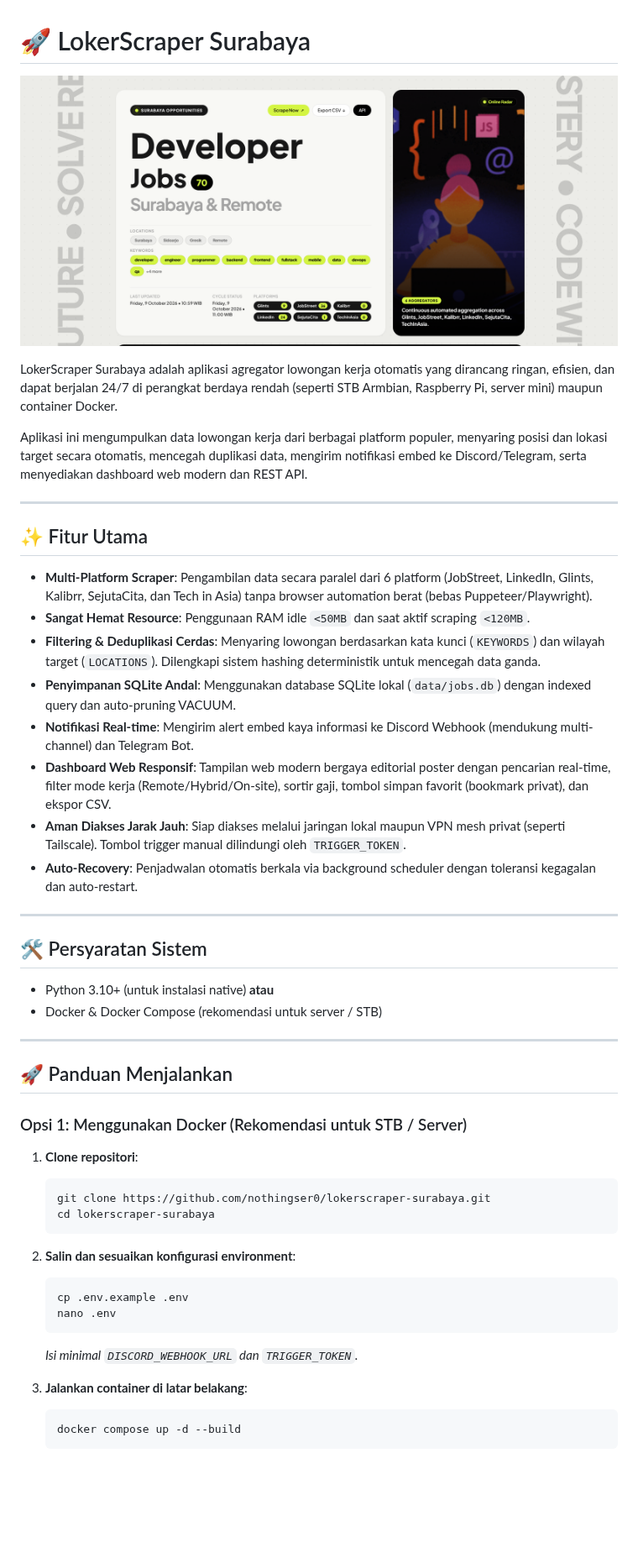
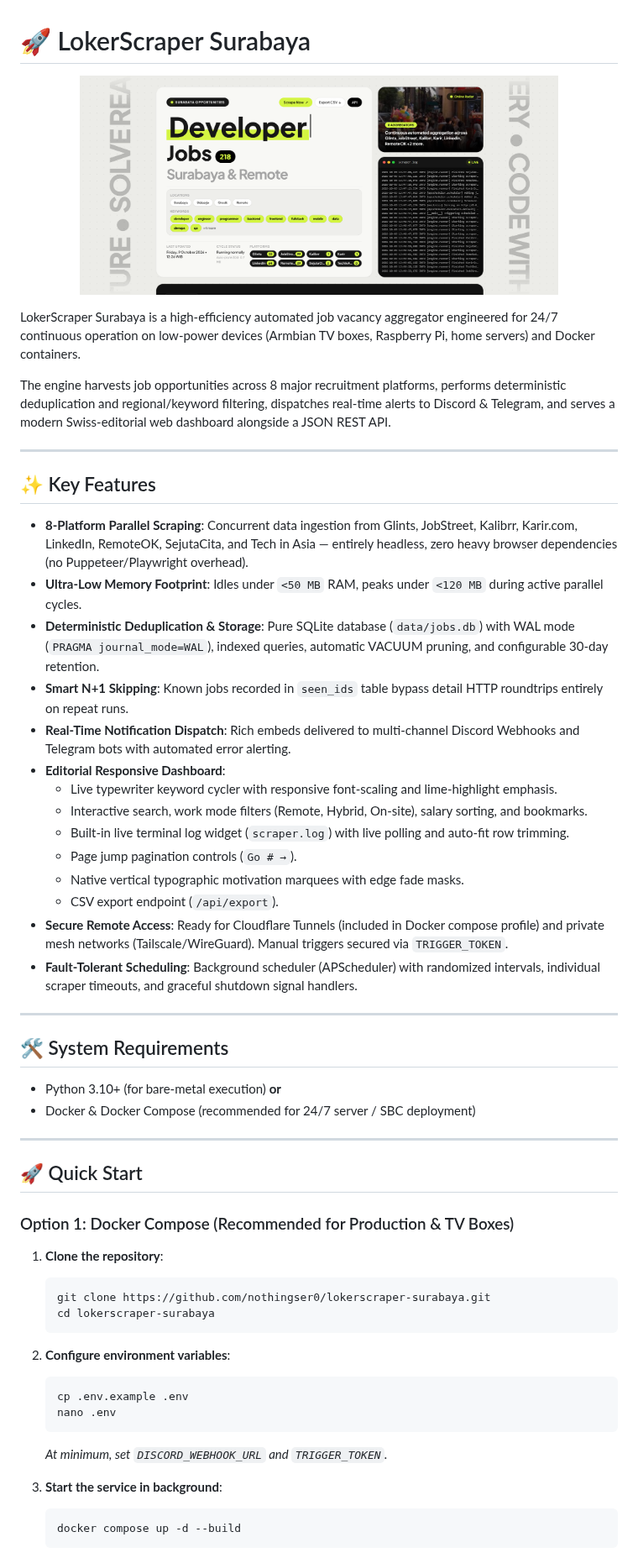
Before and after one commit to nothingser0/lokerscraper-surabaya, a Markdown page: README.md, the part around one of its changes. Shown at 84% size. Drawn GitHub-style; pictures changed too: docs/assets/dashboard-preview.png; blank space fills up the shorter version.

````diff
--- a/README.md
+++ b/README.md
@@ -1,53 +1,59 @@
 # 🚀 LokerScraper Surabaya
 
 <p align="center">
-  <img src="docs/assets/dashboard-preview.png" alt="LokerScraper Surabaya Dashboard Preview" width="100%">
+  <img src="docs/assets/dashboard-preview.png" alt="LokerScraper Surabaya Dashboard Preview" width="80%">
 </p>
 
-LokerScraper Surabaya adalah aplikasi agregator lowongan kerja otomatis yang dirancang ringan, efisien, dan dapat berjalan 24/7 di perangkat berdaya rendah (seperti STB Armbian, Raspberry Pi, server mini) maupun container Docker.
+LokerScraper Surabaya is a high-efficiency automated job vacancy aggregator engineered for 24/7 continuous operation on low-power devices (Armbian TV boxes, Raspberry Pi, home servers) and Docker containers.
 
-Aplikasi ini mengumpulkan data lowongan kerja dari berbagai platform populer, menyaring posisi dan lokasi target secara otomatis, mencegah duplikasi data, mengirim notifikasi embed ke Discord/Telegram, serta menyediakan dashboard web modern dan REST API.
+The engine harvests job opportunities across 8 major recruitment platforms, performs deterministic deduplication and regional/keyword filtering, dispatches real-time alerts to Discord & Telegram, and serves a modern Swiss-editorial web dashboard alongside a JSON REST API.
 
 ---
 
-## ✨ Fitur Utama
+## ✨ Key Features
 
-- **Multi-Platform Scraper**: Pengambilan data secara paralel dari 6 platform (JobStreet, LinkedIn, Glints, Kalibrr, SejutaCita, dan Tech in Asia) tanpa browser automation berat (bebas Puppeteer/Playwright).
-- **Sangat Hemat Resource**: Penggunaan RAM idle `<50MB` dan saat aktif scraping `<120MB`.
-- **Filtering & Deduplikasi Cerdas**: Menyaring lowongan berdasarkan kata kunci (`KEYWORDS`) dan wilayah target (`LOCATIONS`). Dilengkapi sistem hashing deterministik untuk mencegah data ganda.
-- **Penyimpanan SQLite Andal**: Menggunakan database SQLite lokal (`data/jobs.db`) dengan indexed query dan auto-pruning VACUUM.
-- **Notifikasi Real-time**: Mengirim alert embed kaya informasi ke Discord Webhook (mendukung multi-channel) dan Telegram Bot.
-- **Dashboard Web Responsif**: Tampilan web modern bergaya editorial poster dengan pencarian real-time, filter mode kerja (Remote/Hybrid/On-site), sortir gaji, tombol simpan favorit (bookmark privat), dan ekspor CSV.
-- **Aman Diakses Jarak Jauh**: Siap diakses melalui jaringan lokal maupun VPN mesh privat (seperti Tailscale). Tombol trigger manual dilindungi oleh `TRIGGER_TOKEN`.
-- **Auto-Recovery**: Penjadwalan otomatis berkala via background scheduler dengan toleransi kegagalan dan auto-restart.
+- **8-Platform Parallel Scraping**: Concurrent data ingestion from Glints, JobStreet, Kalibrr, Karir.com, LinkedIn, RemoteOK, SejutaCita, and Tech in Asia — entirely headless, zero heavy browser dependencies (no Puppeteer/Playwright overhead).
+- **Ultra-Low Memory Footprint**: Idles under `<50 MB` RAM, peaks under `<120 MB` during active parallel cycles.
+- **Deterministic Deduplication & Storage**: Pure SQLite database (`data/jobs.db`) with WAL mode (`PRAGMA journal_mode=WAL`), indexed queries, automatic VACUUM pruning, and configurable 30-day retention.
+- **Smart N+1 Skipping**: Known jobs recorded in `seen_ids` table bypass detail HTTP roundtrips entirely on repeat runs.
+- **Real-Time Notification Dispatch**: Rich embeds delivered to multi-channel Discord Webhooks and Telegram bots with automated error alerting.
+- **Editorial Responsive Dashboard**:
+  - Live typewriter keyword cycler with responsive font-scaling and lime-highlight emphasis.
+  - Interactive search, work mode filters (Remote, Hybrid, On-site), salary sorting, and bookmarks.
+  - Built-in live terminal log widget (`scraper.log`) with live polling and auto-fit row trimming.
+  - Page jump pagination controls (`Go # →`).
+  - Native vertical typographic motivation marquees with edge fade masks.
+  - CSV export endpoint (`/api/export`).
+- **Secure Remote Access**: Ready for Cloudflare Tunnels (included in Docker compose profile) and private mesh networks (Tailscale/WireGuard). Manual triggers secured via `TRIGGER_TOKEN`.
+- **Fault-Tolerant Scheduling**: Background scheduler (APScheduler) with randomized intervals, individual scraper timeouts, and graceful shutdown signal handlers.
 
 ---
 
-## 🛠️ Persyaratan Sistem
+## 🛠️ System Requirements
 
-- Python 3.10+ (untuk instalasi native) **atau**
-- Docker & Docker Compose (rekomendasi untuk server / STB)
+- Python 3.10+ (for bare-metal execution) **or**
+- Docker & Docker Compose (recommended for 24/7 server / SBC deployment)
 
 ---
 
-## 🚀 Panduan Menjalankan
+## 🚀 Quick Start
 
-### Opsi 1: Menggunakan Docker (Rekomendasi untuk STB / Server)
+### Option 1: Docker Compose (Recommended for Production & TV Boxes)
 
-1. **Clone repositori**:
+1. **Clone the repository**:
    ```bash
    git clone https://github.com/nothingser0/lokerscraper-surabaya.git
    cd lokerscraper-surabaya
    ```
 
-2. **Salin dan sesuaikan konfigurasi environment**:
+2. **Configure environment variables**:
    ```bash
    cp .env.example .env
    nano .env
    ```
-   *Isi minimal `DISCORD_WEBHOOK_URL` dan `TRIGGER_TOKEN`.*
+   *At minimum, set `DISCORD_WEBHOOK_URL` and `TRIGGER_TOKEN`.*
 
-3. **Jalankan container di latar belakang**:
+3. **Start the service in background**:
    ```bash
    docker compose up -d --build
    ```
````
Also changed, not shown: other parts of README.md (+48 -54 lines), static/hero.gif (deleted), static/hero_poster.jpg (added), 7 other files.
